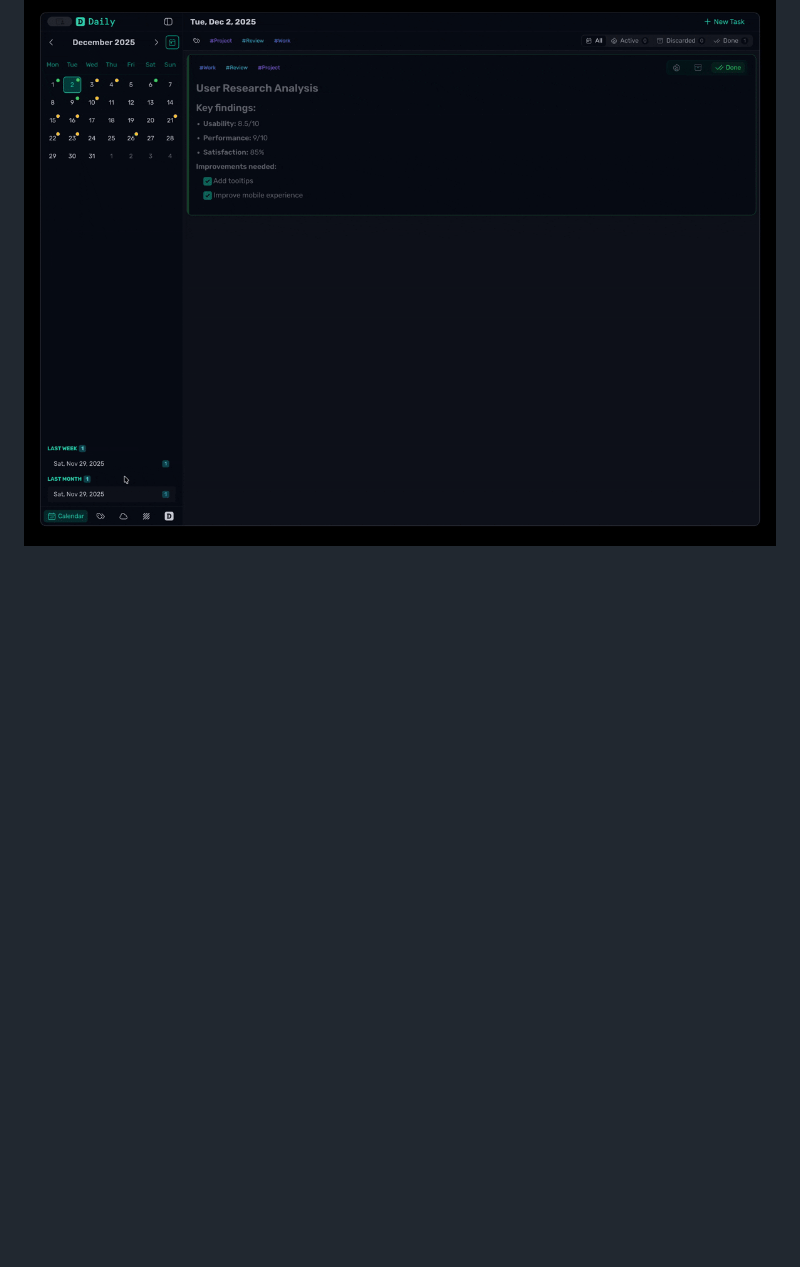
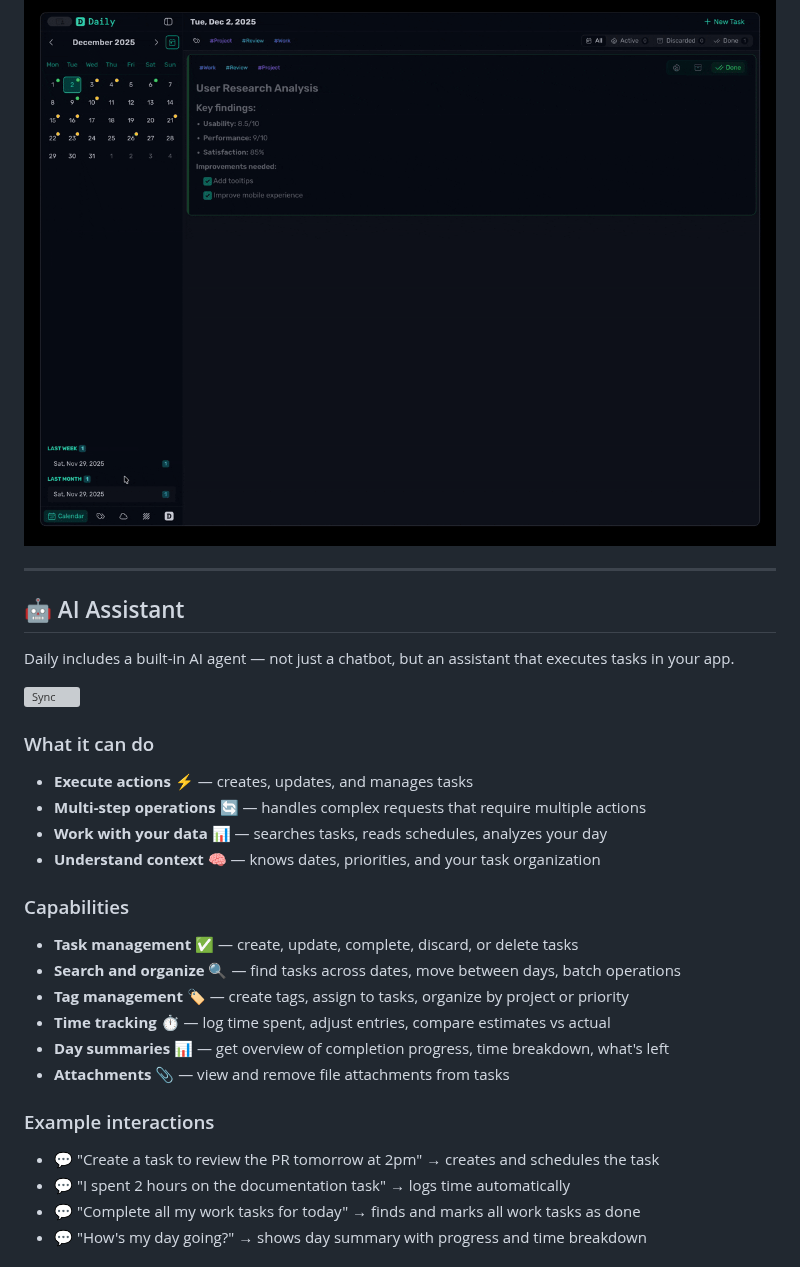
Before and after one commit to scheron/Daily, a Markdown page: README.md, the part around one of its changes. Rendered like a GitHub page; blank space fills up the shorter version; grey boxes are pictures that could not be loaded.

```diff
--- a/README.md
+++ b/README.md
@@ -81,3 +81,35 @@ See Daily in action with these feature demonstrations:
 ![Sync](./media/showcase/sync.gif)
 
 </div>
+
+---
+
+## 🤖 AI Assistant
+
+Daily includes a built-in AI agent — not just a chatbot, but an assistant that executes tasks in your app.
+
+![Sync](./media/showcase/ai-assistant-demo.gif)
+
+### What it can do
+
+- **Execute actions** ⚡ — creates, updates, and manages tasks
+- **Multi-step operations** 🔄 — handles complex requests that require multiple actions
+- **Work with your data** 📊 — searches tasks, reads schedules, analyzes your day
+- **Understand context** 🧠 — knows dates, priorities, and your task organization
+
+### Capabilities
+
+- **Task management** ✅ — create, update, complete, discard, or delete tasks
+- **Search and organize** 🔍 — find tasks across dates, move between days, batch operations
+- **Tag management** 🏷️ — create tags, assign to tasks, organize by project or priority
+- **Time tracking** ⏱️ — log time spent, adjust entries, compare estimates vs actual
+- **Day summaries** 📊 — get overview of completion progress, time breakdown, what's left
+- **Attachments** 📎 — view and remove file attachments from tasks
+
+### Example interactions
+
+- 💬 "Create a task to review the PR tomorrow at 2pm" → creates and schedules the task
+- 💬 "I spent 2 hours on the documentation task" → logs time automatically
+- 💬 "Complete all my work tasks for today" → finds and marks all work tasks as done
+- 💬 "How's my day going?" → shows day summary with progress and time breakdown
+
```
Also changed, not shown: other parts of README.md (+49 -29 lines), CHANGELOG.md (+22 -0 lines), media/ai-assistant.png (added), media/ai-settings-local.png (added), media/ai-settings-remote.png (added), 2 other files.
